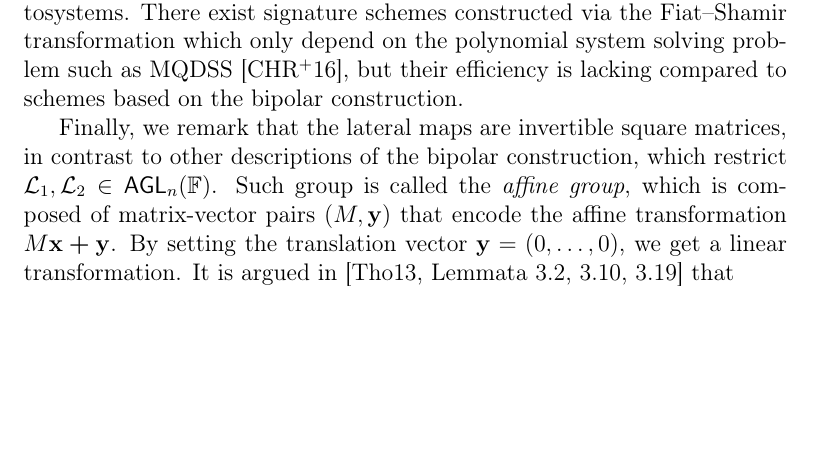
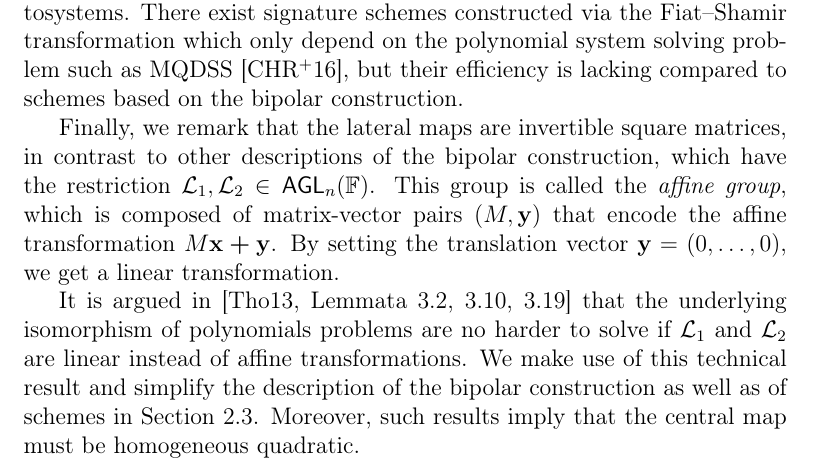
Before and after one commit to zambonin/msc, a LaTeX thesis (main.tex): part of page 20 of 46, cut so that both start at the same text, the shorter picture padded with empty space. Compiled offline with pdfLaTeX.

Commit message:
overleaf_to_git: update main.tex from r6875 to r6895

```diff
--- a/main.tex
+++ b/main.tex
@@ -454,14 +454,9 @@ Consequently, a scheme using the bipolar construction is also based on some vari
 
 Unfortunately, there is little information on the difficulty of EIP~\cite[p. 69]{Thomae:201306}, preventing complete security proofs for most multivariate cryptosystems. There exist signature schemes constructed via the Fiat--Shamir transformation which only depend on the polynomial system solving problem such as MQDSS~\cite{Chen:201612}, but their efficiency is lacking compared to schemes based on the bipolar construction.
 
-Finally, we remark that the lateral maps are invertible square matrices, in contrast to other descriptions of the bipolar construction, which restrict $\mathcal{L}_{1}, \mathcal{L}_{2} \in \mathsf{AGL}_{n}(\mathbb{F})$. Such group is called the \emph{affine group}, which is composed of matrix-vector pairs $(M, \mathbf{y})$ that encode the affine transformation $M\mathbf{x} \bm{+} \mathbf{y}$. By setting the translation vector $\mathbf{y} = (0, \dots, 0)$, we get a linear transformation. It is argued in~\cite[Lemmata 3.2, 3.10, 3.19]{Thomae:201306} that
+Finally, we remark that the lateral maps are invertible square matrices, in contrast to other descriptions of the bipolar construction, which have the restriction $\mathcal{L}_{1}, \mathcal{L}_{2} \in \mathsf{AGL}_{n}(\mathbb{F})$. This group is called the \emph{affine group}, which is composed of matrix-vector pairs $(M, \mathbf{y})$ that encode the affine transformation $M\mathbf{x} \bm{+} \mathbf{y}$. By setting the translation vector $\mathbf{y} = (0, \dots, 0)$, we get a linear transformation.
 
-% \begin{theorem}[{]
-%   The constant part of the lateral maps in the bipolar construction is invariant to the security of resulting cryptosystems.
-% \end{theorem}
-
-
-
+It is argued in~\cite[Lemmata 3.2, 3.10, 3.19]{Thomae:201306} that the underlying isomorphism of polynomials problems are no harder to solve if $\mathcal{L}_{1}$ and $\mathcal{L}_{2}$ are linear instead of affine transformations. We make use of this technical result and simplify the description of the bipolar construction as well as of schemes in Section~\ref{sec:ov}. Moreover, such results imply that the central map must be homogeneous quadratic.
 
 \section{The Oil--Vinegar trapdoor}\label{sec:ov}
 
```
